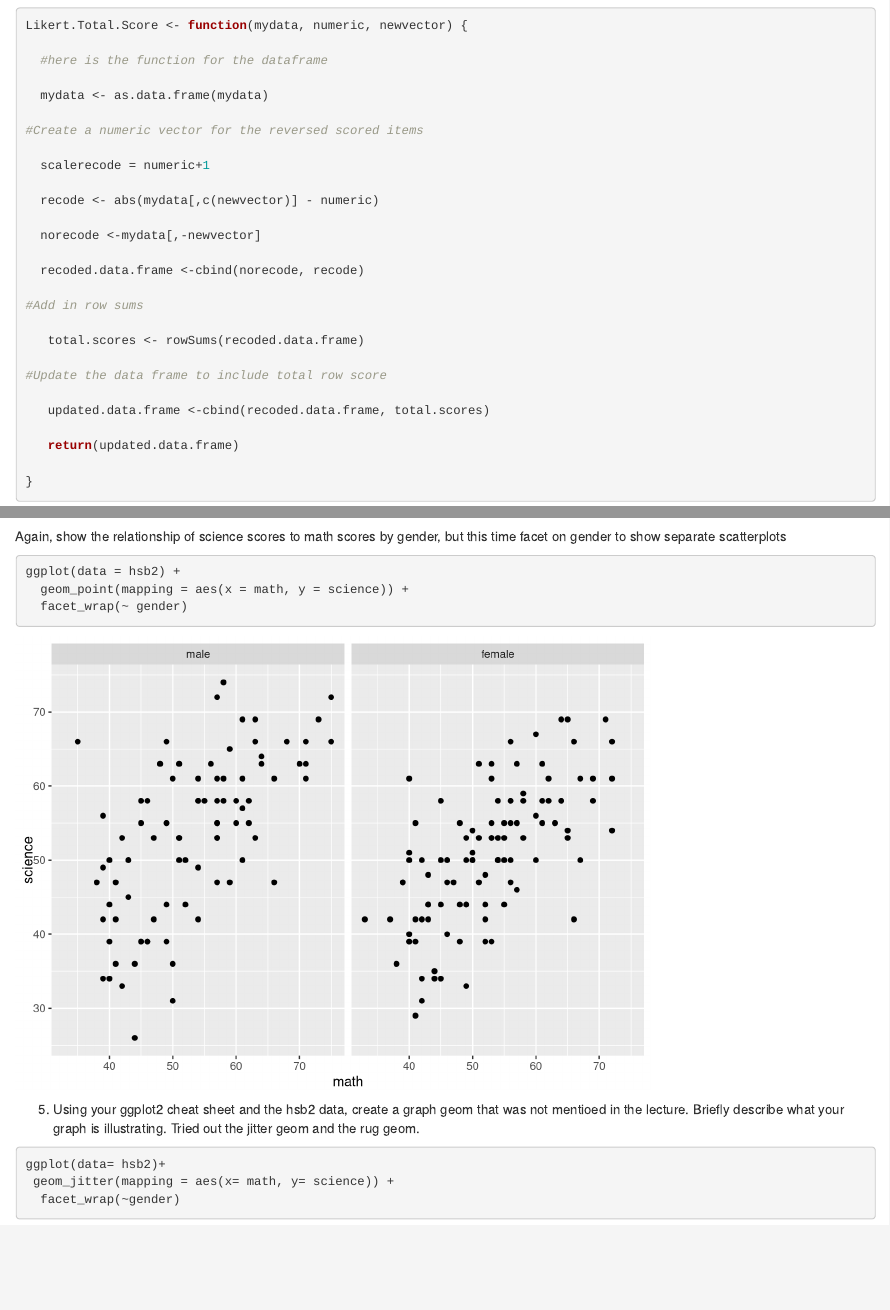
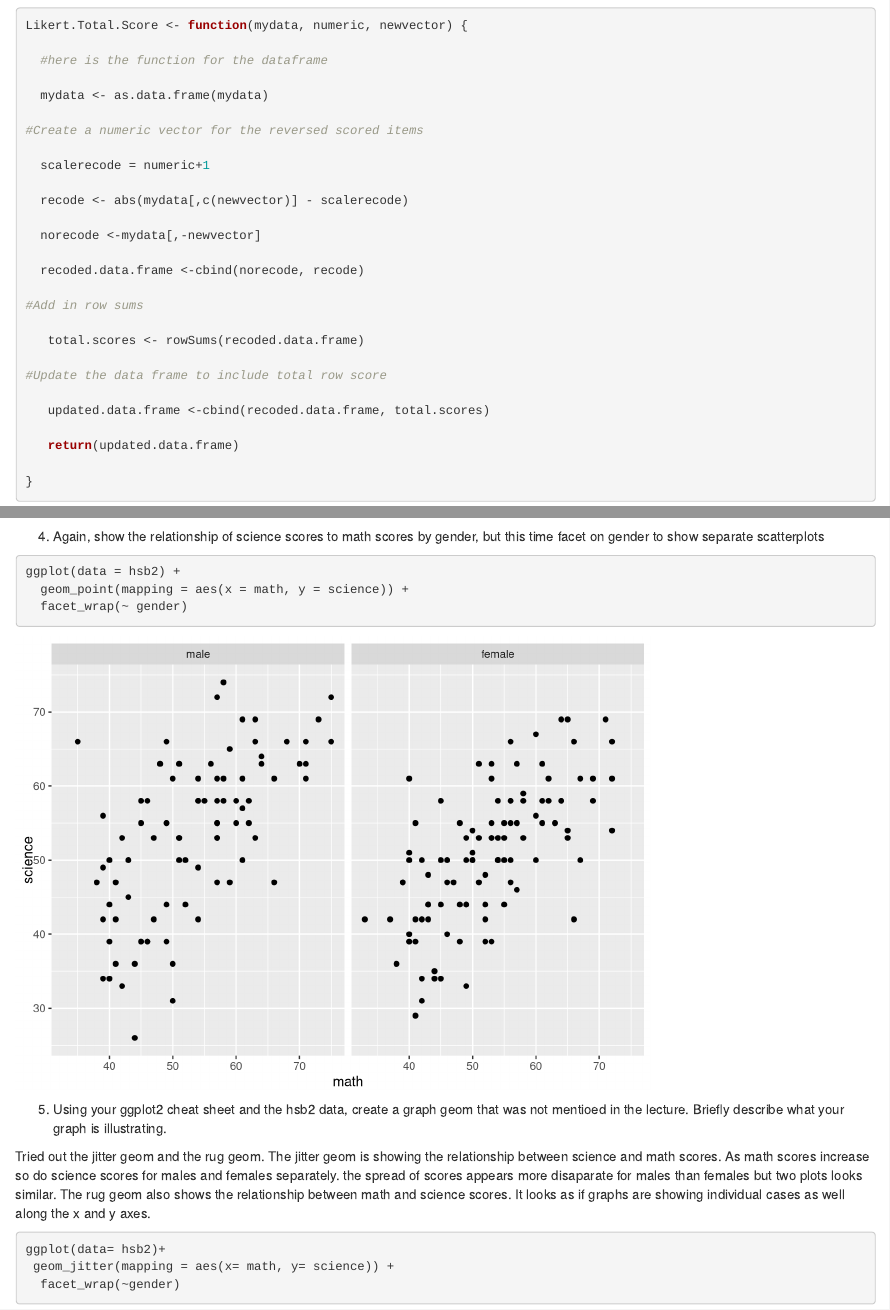
Before and after one commit to amaharaj82/ArtieMaharajAssignment8, an R Markdown document (Artie Maharaj Assignment 8.Rmd): the page in a window 1100 px wide, from 180 px down, and a second part further down, joined at a grey line. Rendered offline with R 4.5, knitr and Pandoc, with nearby package versions; code that draws random numbers runs with fixed seeds of ours.

Commit message:
Final review of assignment 8

````diff
--- a/Artie Maharaj Assignment 8.Rmd
+++ b/Artie Maharaj Assignment 8.Rmd
@@ -19,7 +19,7 @@ Likert.Total.Score <- function(mydata, numeric, newvector) {
 
   scalerecode = numeric+1
 
-  recode <- abs(mydata[,c(newvector)] - numeric)
+  recode <- abs(mydata[,c(newvector)] - scalerecode)
 
   norecode <-mydata[,-newvector]
 
@@ -79,7 +79,7 @@ ggplot(data = hsb2) +
 
 ```
 
-Again, show the relationship of science scores to math scores by gender, but this time facet on gender to show separate scatterplots
+4. Again, show the relationship of science scores to math scores by gender, but this time facet on gender to show separate scatterplots
 ```{r}
 ggplot(data = hsb2) +
   geom_point(mapping = aes(x = math, y = science)) +
@@ -87,7 +87,9 @@ ggplot(data = hsb2) +
 ```
 
 5.
-Using your ggplot2 cheat sheet and the hsb2 data, create a graph geom that was not mentioed in the lecture. Briefly describe what your graph is illustrating. Tried out the jitter geom and the rug geom.
+Using your ggplot2 cheat sheet and the hsb2 data, create a graph geom that was not mentioed in the lecture. Briefly describe what your graph is illustrating.
+
+Tried out the jitter geom and the rug geom. The jitter geom is showing the relationship between science and math scores. As math scores increase so do science scores for males and females separately. the spread of scores appears more disaparate for males than females but two plots looks similar. The rug geom also shows the relationship between math and science scores. It looks as if graphs are showing individual cases as well along the x and y axes.
 
 ```{r}
 ggplot(data= hsb2)+
````
